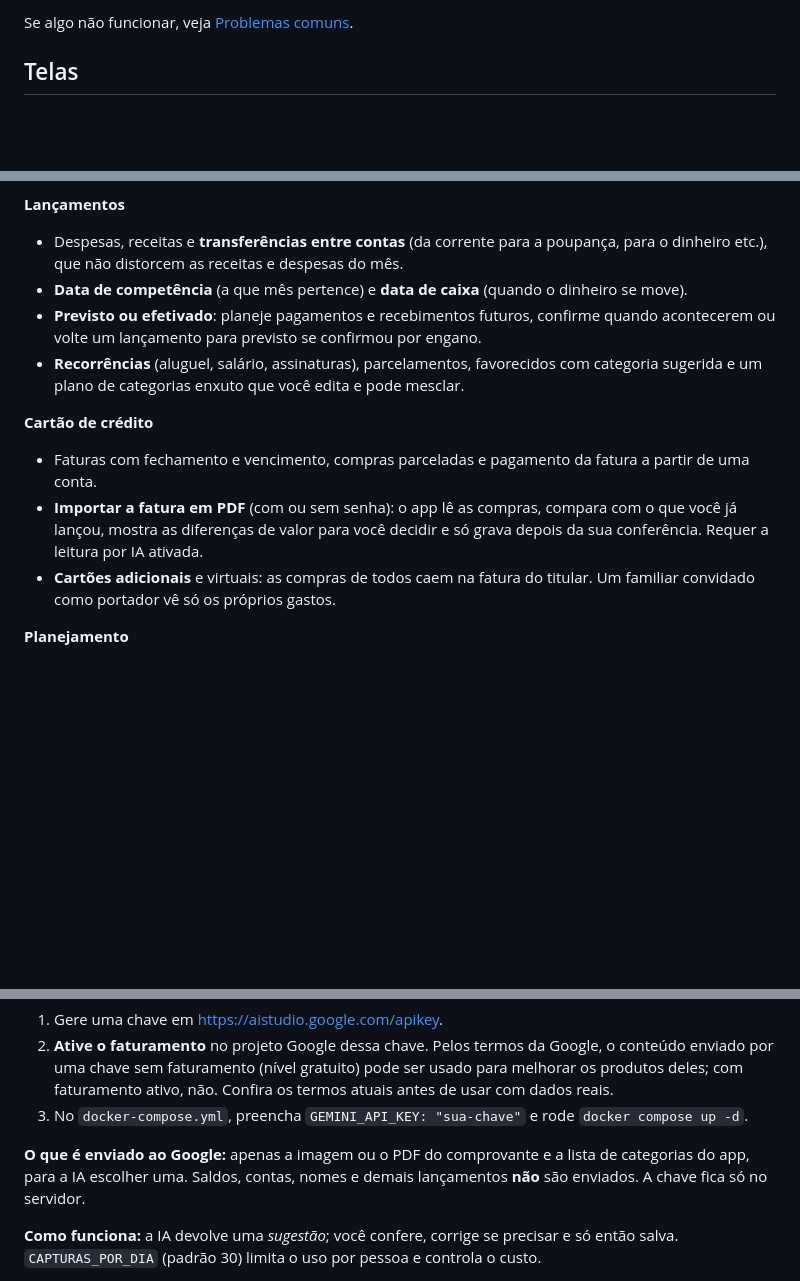
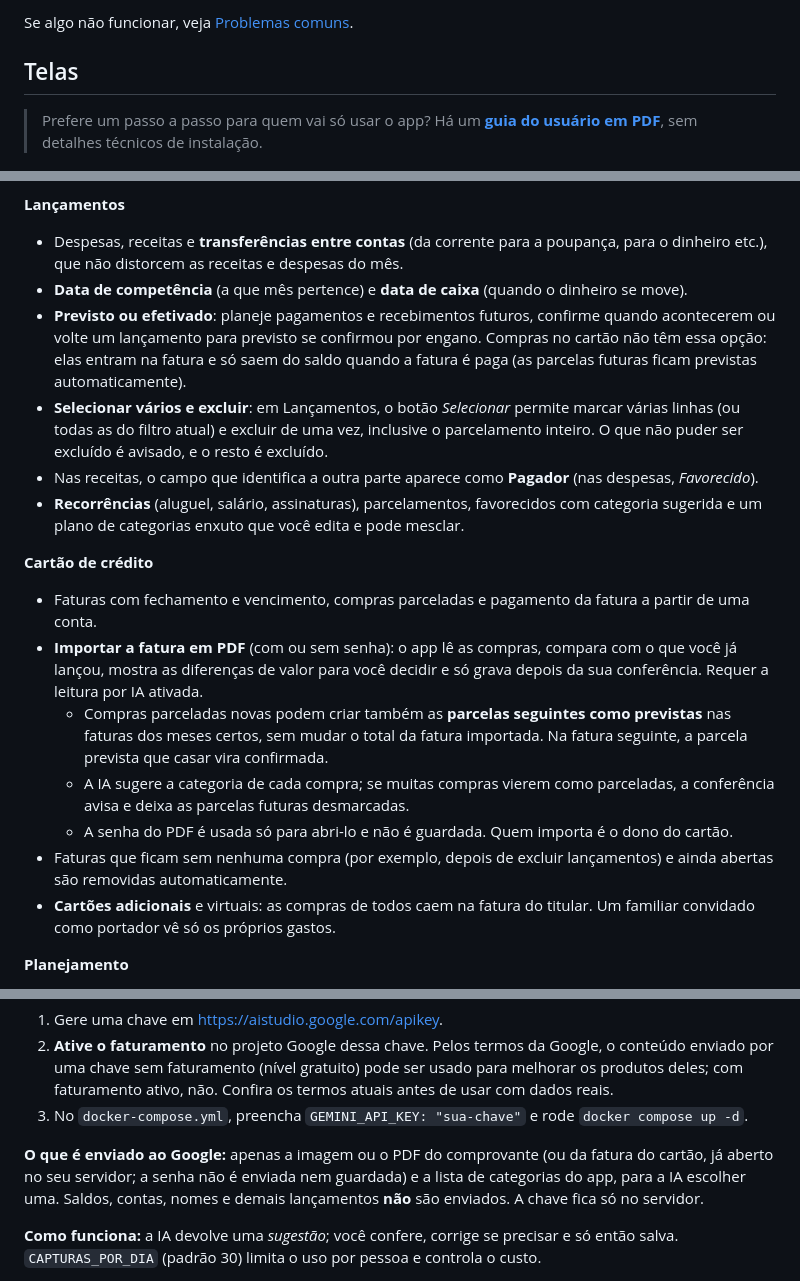
Before and after one commit to andregoncalvespires/financas, a Markdown page: README.md, 3 parts joined by grey strips. Rendered like a GitHub page; folded sections open; blank space fills up the shorter version.

```diff
--- a/README.md
+++ b/README.md
@@ -43,6 +43,8 @@ Se algo não funcionar, veja [Problemas comuns](#problemas-comuns).
 
 ## Telas
 
+> Prefere um passo a passo para quem vai só usar o app? Há um **[guia do usuário em PDF](docs/Guia-do-usuario.pdf)**, sem detalhes técnicos de instalação.
+
 <p align="center">
 <img src="docs/img/01-inicio.png" width="180" alt="Início"> <img src="docs/img/02-proximos-eventos.png" width="180" alt="Próximos eventos"> <img src="docs/img/05-lancamentos.png" width="180" alt="Lançamentos"> <img src="docs/img/06-filtros.png" width="180" alt="Filtros"> <img src="docs/img/07-filtro-cartao.png" width="180" alt="Consulta por cartão"> <img src="docs/img/08-cartoes.png" width="180" alt="Cartões e faturas">
 </p>
@@ -58,12 +60,18 @@ Se algo não funcionar, veja [Problemas comuns](#problemas-comuns).
 **Lançamentos**
 - Despesas, receitas e **transferências entre contas** (da corrente para a poupança, para o dinheiro etc.), que não distorcem as receitas e despesas do mês.
 - **Data de competência** (a que mês pertence) e **data de caixa** (quando o dinheiro se move).
-- **Previsto ou efetivado**: planeje pagamentos e recebimentos futuros, confirme quando acontecerem ou volte um lançamento para previsto se confirmou por engano.
+- **Previsto ou efetivado**: planeje pagamentos e recebimentos futuros, confirme quando acontecerem ou volte um lançamento para previsto se confirmou por engano. Compras no cartão não têm essa opção: elas entram na fatura e só saem do saldo quando a fatura é paga (as parcelas futuras ficam previstas automaticamente).
+- **Selecionar vários e excluir**: em Lançamentos, o botão *Selecionar* permite marcar várias linhas (ou todas as do filtro atual) e excluir de uma vez, inclusive o parcelamento inteiro. O que não puder ser excluído é avisado, e o resto é excluído.
+- Nas receitas, o campo que identifica a outra parte aparece como **Pagador** (nas despesas, *Favorecido*).
 - **Recorrências** (aluguel, salário, assinaturas), parcelamentos, favorecidos com categoria sugerida e um plano de categorias enxuto que você edita e pode mesclar.
 
 **Cartão de crédito**
 - Faturas com fechamento e vencimento, compras parceladas e pagamento da fatura a partir de uma conta.
 - **Importar a fatura em PDF** (com ou sem senha): o app lê as compras, compara com o que você já lançou, mostra as diferenças de valor para você decidir e só grava depois da sua conferência. Requer a leitura por IA ativada.
+  - Compras parceladas novas podem criar também as **parcelas seguintes como previstas** nas faturas dos meses certos, sem mudar o total da fatura importada. Na fatura seguinte, a parcela prevista que casar vira confirmada.
+  - A IA sugere a categoria de cada compra; se muitas compras vierem como parceladas, a conferência avisa e deixa as parcelas futuras desmarcadas.
+  - A senha do PDF é usada só para abri-lo e não é guardada. Quem importa é o dono do cartão.
+- Faturas que ficam sem nenhuma compra (por exemplo, depois de excluir lançamentos) e ainda abertas são removidas automaticamente.
 - **Cartões adicionais** e virtuais: as compras de todos caem na fatura do titular. Um familiar convidado como portador vê só os próprios gastos.
 
 **Planejamento**
@@ -107,7 +116,7 @@ Totalmente opcional: sem chave tudo funciona, só a leitura automática fica des
 2. **Ative o faturamento** no projeto Google dessa chave. Pelos termos da Google, o conteúdo enviado por uma chave sem faturamento (nível gratuito) pode ser usado para melhorar os produtos deles; com faturamento ativo, não. Confira os termos atuais antes de usar com dados reais.
 3. No `docker-compose.yml`, preencha `GEMINI_API_KEY: "sua-chave"` e rode `docker compose up -d`.
 
-**O que é enviado ao Google:** apenas a imagem ou o PDF do comprovante e a lista de categorias do app, para a IA escolher uma. Saldos, contas, nomes e demais lançamentos **não** são enviados. A chave fica só no servidor.
+**O que é enviado ao Google:** apenas a imagem ou o PDF do comprovante (ou da fatura do cartão, já aberto no seu servidor; a senha não é enviada nem guardada) e a lista de categorias do app, para a IA escolher uma. Saldos, contas, nomes e demais lançamentos **não** são enviados. A chave fica só no servidor.
 
 **Como funciona:** a IA devolve uma *sugestão*; você confere, corrige se precisar e só então salva. `CAPTURAS_POR_DIA` (padrão 30) limita o uso por pessoa e controla o custo.
 </details>
```
Also changed, not shown: other parts of README.md (+1 -0 lines), README.en.md (+11 -2 lines), README.pt-PT.md (+11 -2 lines).
